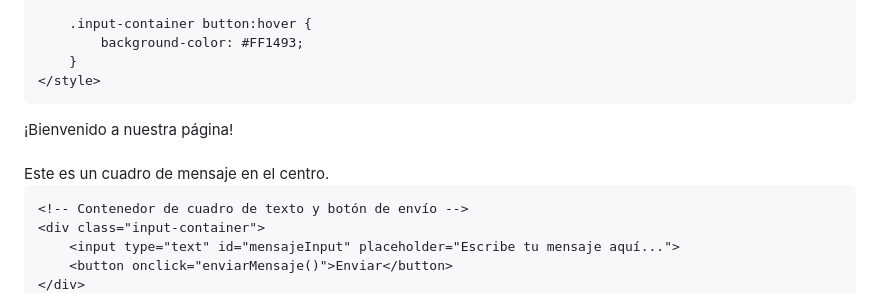
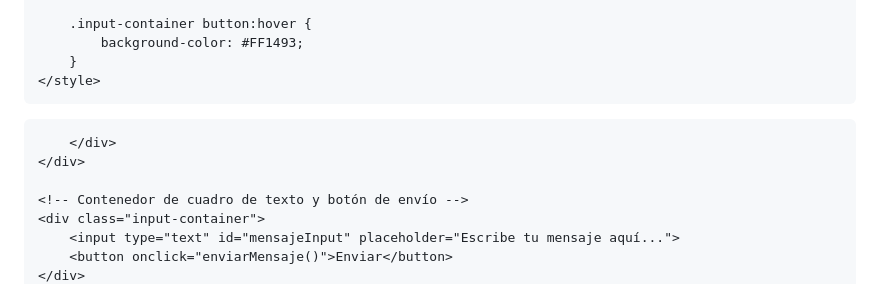
Before and after one commit to fred153/Proyecto-Salud-mental, a Markdown page: README.md, the part around the change. Drawn GitHub-style.

```diff
--- a/README.md
+++ b/README.md
@@ -90,9 +90,7 @@
 <body>
     <div class="relieve">
         <div class="mensaje">
-            ¡Bienvenido a nuestra página!
-            <br><br>
-            Este es un cuadro de mensaje en el centro.
+
         </div>
     </div>
 
```
